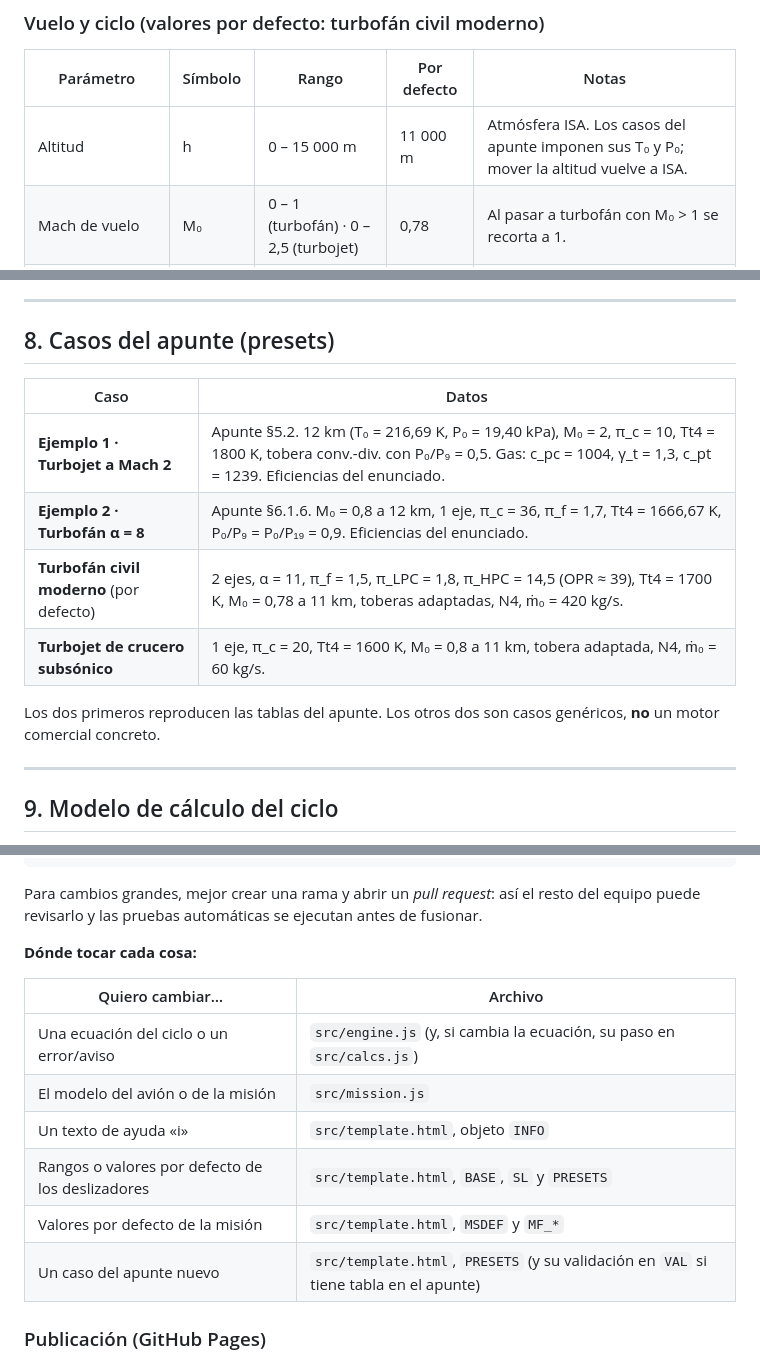
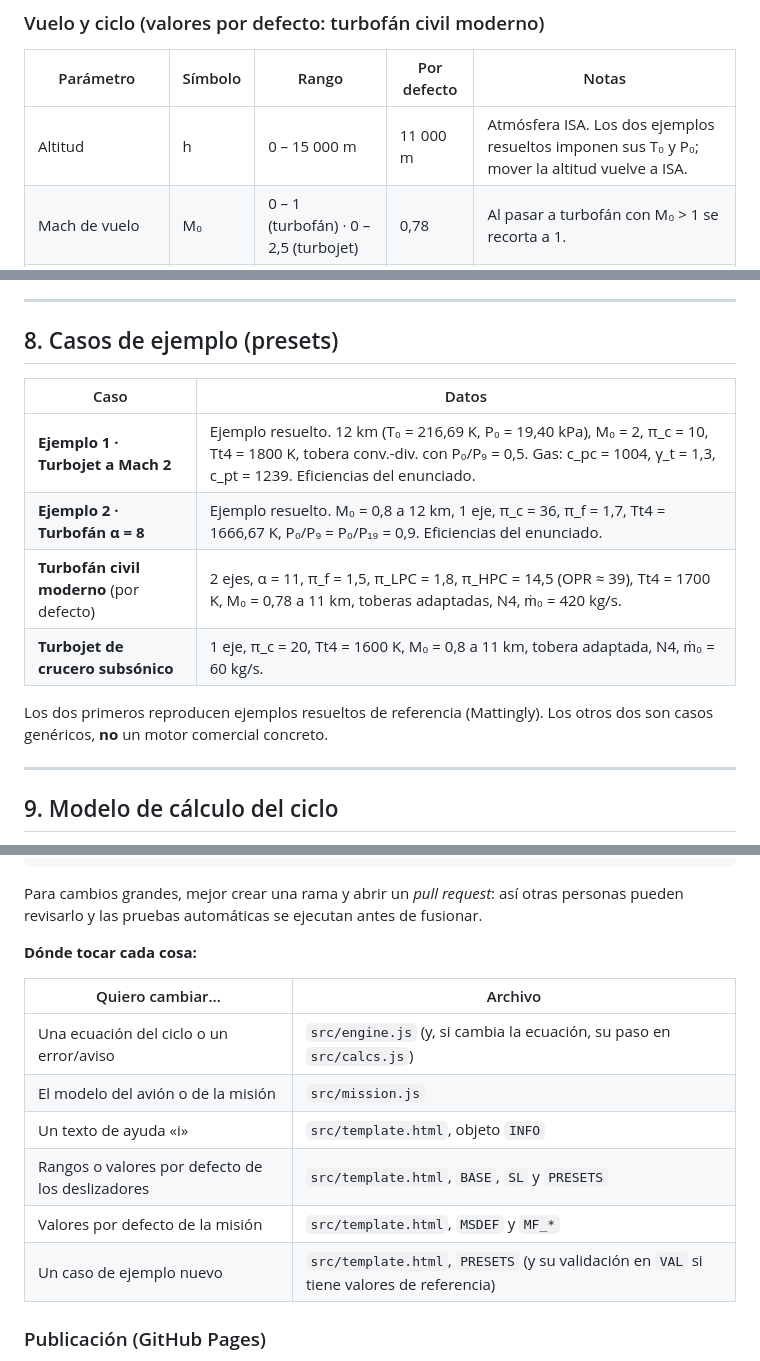
Before and after one commit to AdriaMartos/Aircraft-Engine-Simulation-Analysis, a Markdown page: README.md, 3 parts joined by grey strips. GitHub-like rendering.

````diff
--- a/README.md
+++ b/README.md
@@ -83,7 +83,7 @@ Está creada para estudiar y entender mejor cómo funcionan los motores de reacc
 
 | Parámetro | Símbolo | Rango | Por defecto | Notas |
 |---|---|---|---|---|
-| Altitud | h | 0 – 15 000 m | 11 000 m | Atmósfera ISA. Los casos del apunte imponen sus T₀ y P₀; mover la altitud vuelve a ISA. |
+| Altitud | h | 0 – 15 000 m | 11 000 m | Atmósfera ISA. Los dos ejemplos resueltos imponen sus T₀ y P₀; mover la altitud vuelve a ISA. |
 | Mach de vuelo | M₀ | 0 – 1 (turbofán) · 0 – 2,5 (turbojet) | 0,78 | Al pasar a turbofán con M₀ > 1 se recorta a 1. |
 | Caudal de aire | ṁ₀ | 10 – 1500 kg/s | 420 kg/s | Solo escala empuje total, potencias y áreas. No cambia ningún valor específico (F/ṁ₀, TSFC, η). |
 | π compresor (1 eje) | π_c | 2 – 60 | 36 | Compresión total 2→3. Con turbofán de 1 eje incluye el fan. |
@@ -272,16 +272,16 @@ Entre dos puntos, la altitud y el Mach varían linealmente. En cada tramo se cal
 
 ---
 
-## 8. Casos del apunte (presets)
+## 8. Casos de ejemplo (presets)
 
 | Caso | Datos |
 |---|---|
-| **Ejemplo 1 · Turbojet a Mach 2** | Apunte §5.2. 12 km (T₀ = 216,69 K, P₀ = 19,40 kPa), M₀ = 2, π_c = 10, Tt4 = 1800 K, tobera conv.-div. con P₀/P₉ = 0,5. Gas: c_pc = 1004, γ_t = 1,3, c_pt = 1239. Eficiencias del enunciado. |
-| **Ejemplo 2 · Turbofán α = 8** | Apunte §6.1.6. M₀ = 0,8 a 12 km, 1 eje, π_c = 36, π_f = 1,7, Tt4 = 1666,67 K, P₀/P₉ = P₀/P₁₉ = 0,9. Eficiencias del enunciado. |
+| **Ejemplo 1 · Turbojet a Mach 2** | Ejemplo resuelto. 12 km (T₀ = 216,69 K, P₀ = 19,40 kPa), M₀ = 2, π_c = 10, Tt4 = 1800 K, tobera conv.-div. con P₀/P₉ = 0,5. Gas: c_pc = 1004, γ_t = 1,3, c_pt = 1239. Eficiencias del enunciado. |
+| **Ejemplo 2 · Turbofán α = 8** | Ejemplo resuelto. M₀ = 0,8 a 12 km, 1 eje, π_c = 36, π_f = 1,7, Tt4 = 1666,67 K, P₀/P₉ = P₀/P₁₉ = 0,9. Eficiencias del enunciado. |
 | **Turbofán civil moderno** (por defecto) | 2 ejes, α = 11, π_f = 1,5, π_LPC = 1,8, π_HPC = 14,5 (OPR ≈ 39), Tt4 = 1700 K, M₀ = 0,78 a 11 km, toberas adaptadas, N4, ṁ₀ = 420 kg/s. |
 | **Turbojet de crucero subsónico** | 1 eje, π_c = 20, Tt4 = 1600 K, M₀ = 0,8 a 11 km, tobera adaptada, N4, ṁ₀ = 60 kg/s. |
 
-Los dos primeros reproducen las tablas del apunte. Los otros dos son casos genéricos, **no** un motor comercial concreto.
+Los dos primeros reproducen ejemplos resueltos de referencia (Mattingly). Los otros dos son casos genéricos, **no** un motor comercial concreto.
 
 ---
 
@@ -480,7 +480,7 @@ git add -A && git commit -m "Describe el cambio"
 git push
 ```
 
-Para cambios grandes, mejor crear una rama y abrir un *pull request*: así el resto del equipo puede revisarlo y las pruebas automáticas se ejecutan antes de fusionar.
+Para cambios grandes, mejor crear una rama y abrir un *pull request*: así otras personas pueden revisarlo y las pruebas automáticas se ejecutan antes de fusionar.
 
 **Dónde tocar cada cosa:**
 
@@ -491,7 +491,7 @@ Para cambios grandes, mejor crear una rama y abrir un *pull request*: así el re
 | Un texto de ayuda «i» | `src/template.html`, objeto `INFO` |
 | Rangos o valores por defecto de los deslizadores | `src/template.html`, `BASE`, `SL` y `PRESETS` |
 | Valores por defecto de la misión | `src/template.html`, `MSDEF` y `MF_*` |
-| Un caso del apunte nuevo | `src/template.html`, `PRESETS` (y su validación en `VAL` si tiene tabla en el apunte) |
+| Un caso de ejemplo nuevo | `src/template.html`, `PRESETS` (y su validación en `VAL` si tiene valores de referencia) |
 
 ### Publicación (GitHub Pages)
 
````
Also changed, not shown: other parts of README.md (+22 -22 lines), docs/mision.png, docs/simulador.png, 5 other files.
